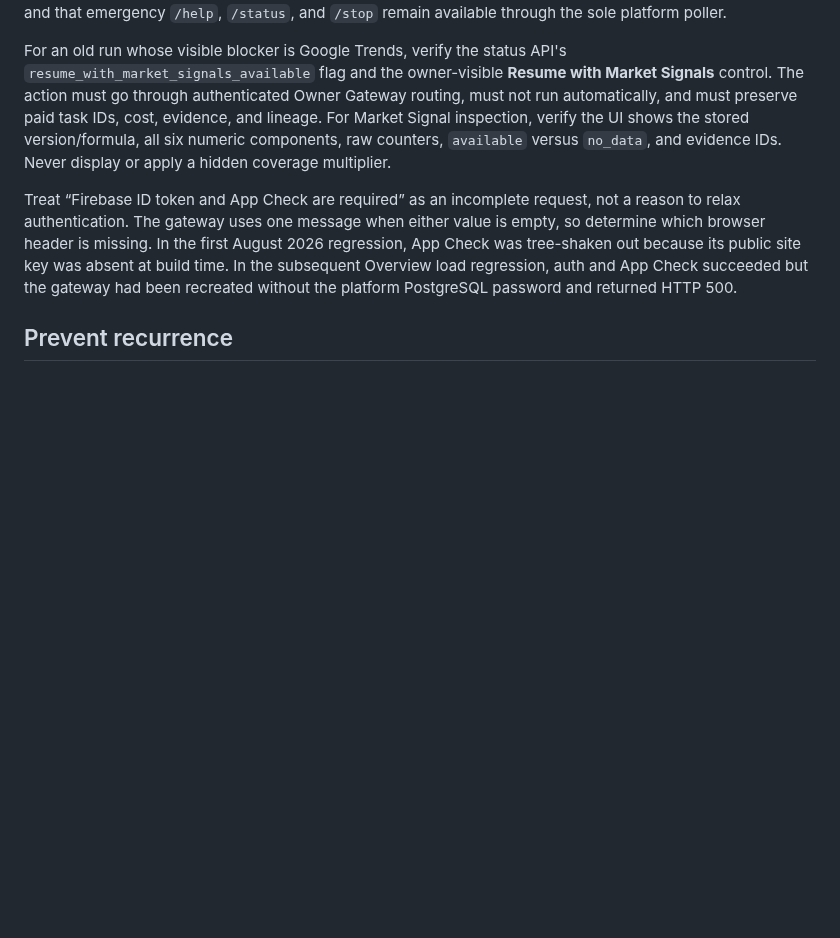
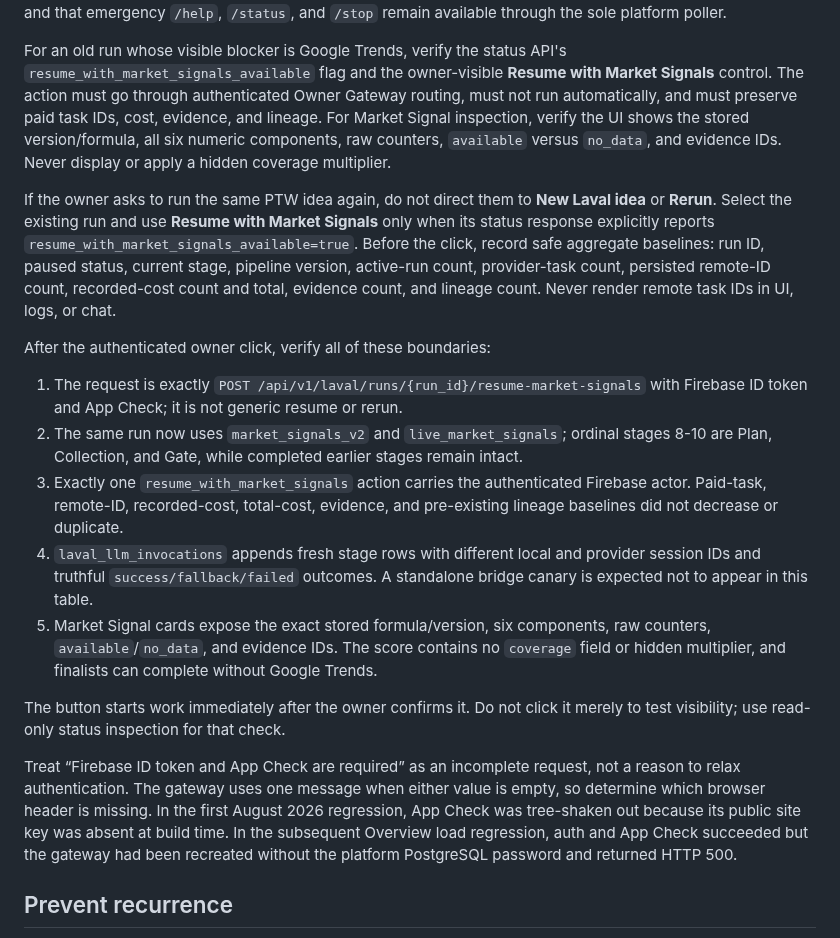
Before and after one commit to AndroidJedi/ptw, a Markdown page: skills/ptw-owner-console-incident/SKILL.md, the part around the change. Rendered like a GitHub page; blank space fills up the shorter version.

Commit message:
docs(skills): guard owner Market Signals resume

```diff
--- a/skills/ptw-owner-console-incident/SKILL.md
+++ b/skills/ptw-owner-console-incident/SKILL.md
@@ -97,6 +97,36 @@ the stored version/formula, all six numeric components, raw counters,
 `available` versus `no_data`, and evidence IDs. Never display or apply a hidden
 coverage multiplier.
 
+If the owner asks to run the same PTW idea again, do not direct them to **New
+Laval idea** or **Rerun**. Select the existing run and use **Resume with Market
+Signals** only when its status response explicitly reports
+`resume_with_market_signals_available=true`. Before the click, record safe
+aggregate baselines: run ID, paused status, current stage, pipeline version,
+active-run count, provider-task count, persisted remote-ID count, recorded-cost
+count and total, evidence count, and lineage count. Never render remote task IDs
+in UI, logs, or chat.
+
+After the authenticated owner click, verify all of these boundaries:
+
+1. The request is exactly `POST /api/v1/laval/runs/{run_id}/resume-market-signals`
+   with Firebase ID token and App Check; it is not generic resume or rerun.
+2. The same run now uses `market_signals_v2` and `live_market_signals`; ordinal
+   stages 8-10 are Plan, Collection, and Gate, while completed earlier stages
+   remain intact.
+3. Exactly one `resume_with_market_signals` action carries the authenticated
+   Firebase actor. Paid-task, remote-ID, recorded-cost, total-cost, evidence,
+   and pre-existing lineage baselines did not decrease or duplicate.
+4. `laval_llm_invocations` appends fresh stage rows with different local and
+   provider session IDs and truthful `success/fallback/failed` outcomes. A
+   standalone bridge canary is expected not to appear in this table.
+5. Market Signal cards expose the exact stored formula/version, six components,
+   raw counters, `available`/`no_data`, and evidence IDs. The score contains no
+   `coverage` field or hidden multiplier, and finalists can complete without
+   Google Trends.
+
+The button starts work immediately after the owner confirms it. Do not click it
+merely to test visibility; use read-only status inspection for that check.
+
 Treat “Firebase ID token and App Check are required” as an incomplete request,
 not a reason to relax authentication. The gateway uses one message when either
 value is empty, so determine which browser header is missing. In the first
```
Also changed, not shown: skills/ptw-vps-operations/SKILL.md (+31 -3 lines).
